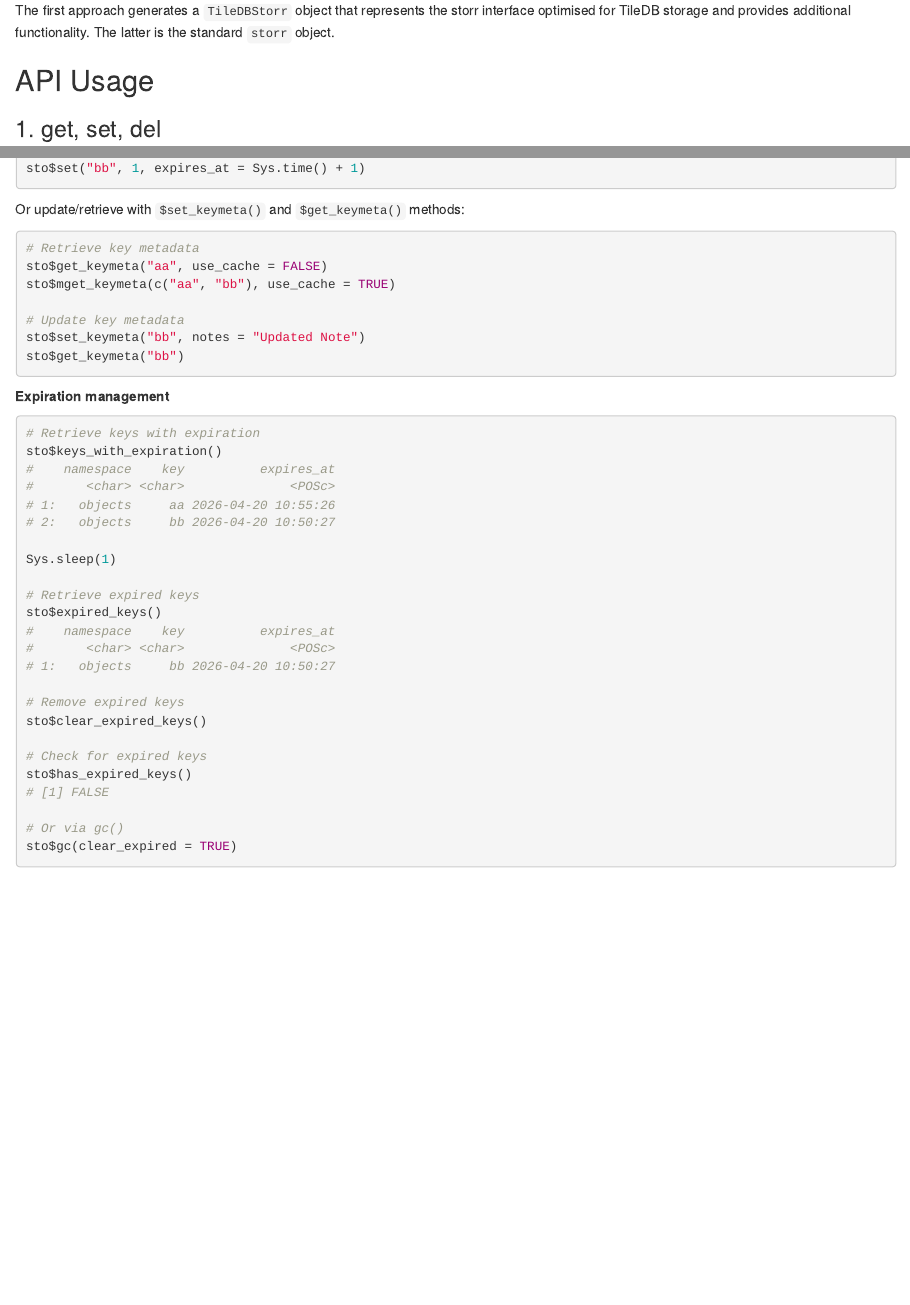
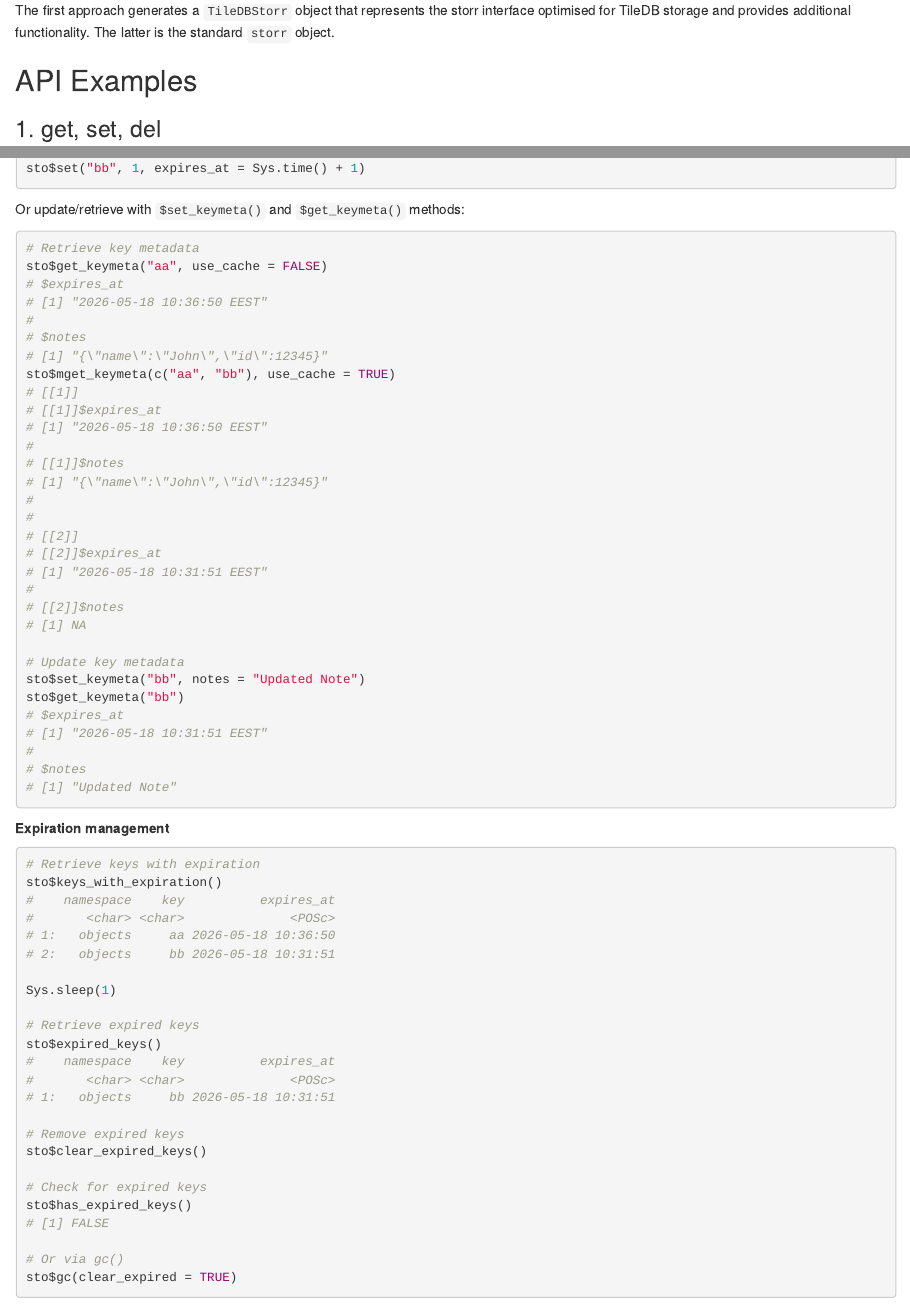
Before and after one commit to cgiachalis/storr.tiledb, an R Markdown document (vignettes/api.Rmd): the page in a window 1100 px wide, from 370 px down, and a second part further down, joined at a grey line. Rendered offline with R 4.5, knitr and Pandoc, with nearby package versions.

Commit message:
Refresh documentation (#42)
* Update API vignette

* Docs - add missing methods

* Update NEWS.md and DESCRIPTION

````diff
--- a/vignettes/api.Rmd
+++ b/vignettes/api.Rmd
@@ -31,7 +31,7 @@ sto2 <- storr::storr(dr)
 The first approach generates a `TileDBStorr` object that represents the storr interface optimised for TileDB storage and provides additional functionality.
 The latter is the standard `storr` object.
 
-## API Usage
+## API Examples
 
 ### 1. get, set, del
 
@@ -114,15 +114,39 @@ sto$set("bb", 1, expires_at = Sys.time() + 1)
 
 Or update/retrieve with `$set_keymeta()` and `$get_keymeta()` methods:
 
-```r
+
+``` r
 # Retrieve key metadata
 sto$get_keymeta("aa", use_cache = FALSE)
+# $expires_at
+# [1] "2026-05-18 10:36:50 EEST"
+#
+# $notes
+# [1] "{\"name\":\"John\",\"id\":12345}"
 sto$mget_keymeta(c("aa", "bb"), use_cache = TRUE)
+# [[1]]
+# [[1]]$expires_at
+# [1] "2026-05-18 10:36:50 EEST"
+#
+# [[1]]$notes
+# [1] "{\"name\":\"John\",\"id\":12345}"
+#
+#
+# [[2]]
+# [[2]]$expires_at
+# [1] "2026-05-18 10:31:51 EEST"
+#
+# [[2]]$notes
+# [1] NA
 
 # Update key metadata
 sto$set_keymeta("bb", notes = "Updated Note")
 sto$get_keymeta("bb")
-
+# $expires_at
+# [1] "2026-05-18 10:31:51 EEST"
+#
+# $notes
+# [1] "Updated Note"
 ```
 
 **Expiration management**
@@ -132,8 +156,8 @@ sto$get_keymeta("bb")
 sto$keys_with_expiration()
 #    namespace    key          expires_at
 #       <char> <char>              <POSc>
-# 1:   objects     aa 2026-04-20 10:55:26
-# 2:   objects     bb 2026-04-20 10:50:27
+# 1:   objects     aa 2026-05-18 10:36:50
+# 2:   objects     bb 2026-05-18 10:31:51
 
 Sys.sleep(1)
 
@@ -141,7 +165,7 @@ Sys.sleep(1)
 sto$expired_keys()
 #    namespace    key          expires_at
 #       <char> <char>              <POSc>
-# 1:   objects     bb 2026-04-20 10:50:27
+# 1:   objects     bb 2026-05-18 10:31:51
 
 # Remove expired keys
 sto$clear_expired_keys()
````
Also changed, not shown: NEWS.md (+1 -1 lines), R/driver_tiledb.R (+4 -2 lines), vignettes/src/_api.Rmd (+2 -2 lines), vignettes/api.Rmd (2 more changed lines), 2 other files.
